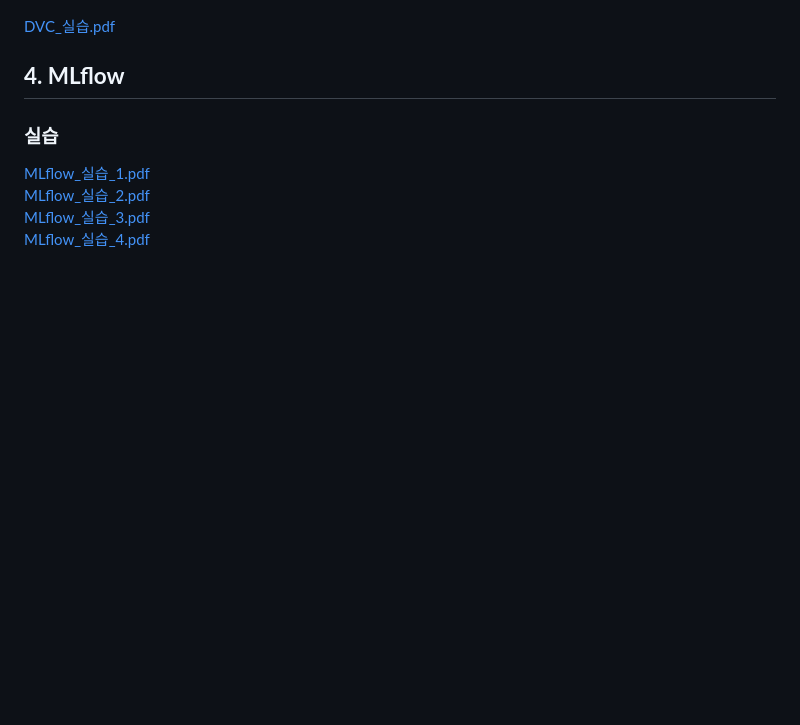
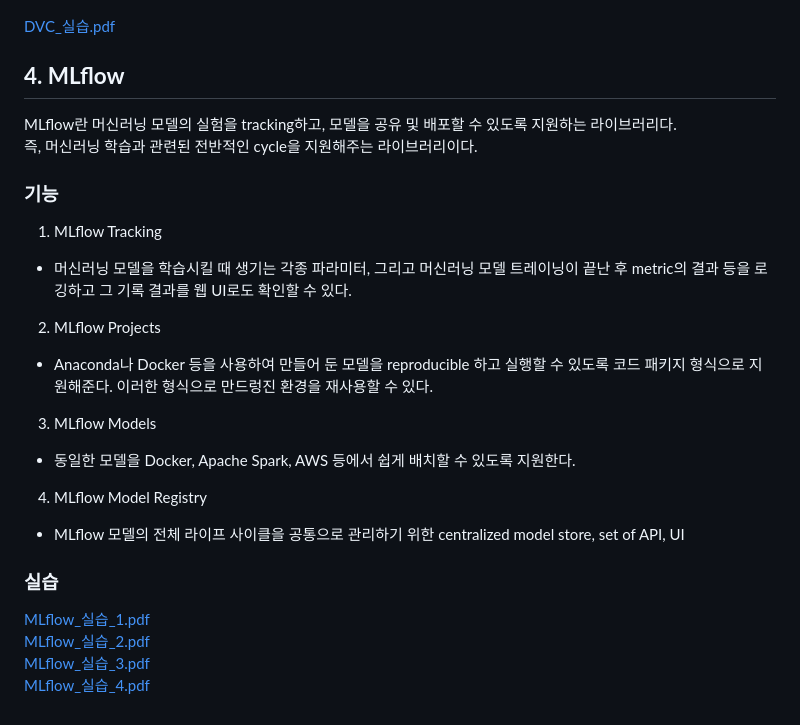
Before and after one commit to parkie0517/SKT-FLYAI-Archiving, a Markdown page: Week_08/Day5/Day5.md, the part around the change. GitHub-like rendering; blank space fills up the shorter version.

```diff
--- a/Week_08/Day5/Day5.md
+++ b/Week_08/Day5/Day5.md
@@ -69,7 +69,18 @@ https://grafana.com/grafana/dashboards/
 
 
 ## ****4. MLflow****
+MLflow란 머신러닝 모델의 실험을 tracking하고, 모델을 공유 및 배포할 수 있도록 지원하는 라이브러리다.
+즉, 머신러닝 학습과 관련된 전반적인 cycle을 지원해주는 라이브러리이다.
 
+### 기능
+1. MLflow Tracking
+- 머신러닝 모델을 학습시킬 때 생기는 각종 파라미터, 그리고 머신러닝 모델 트레이닝이 끝난 후 metric의 결과 등을 로깅하고 그 기록 결과를 웹 UI로도 확인할 수 있다.
+2. MLflow Projects
+- Anaconda나 Docker 등을 사용하여 만들어 둔 모델을 reproducible 하고 실행할 수 있도록 코드 패키지 형식으로 지원해준다. 이러한 형식으로 만드렁진 환경을 재사용할 수 있다.
+3. MLflow Models
+- 동일한 모델을 Docker, Apache Spark, AWS 등에서 쉽게 배치할 수 있도록 지원한다.
+4. MLflow Model Registry
+- MLflow 모델의 전체 라이프 사이클을 공통으로 관리하기 위한 centralized model store, set of API, UI
 
 ### 실습
 [MLflow_실습_1.pdf](https://github.com/SKT-FlyAi/SKT-FLYAI-Archiving/files/10719591/MLflow_._1.pdf)
```
